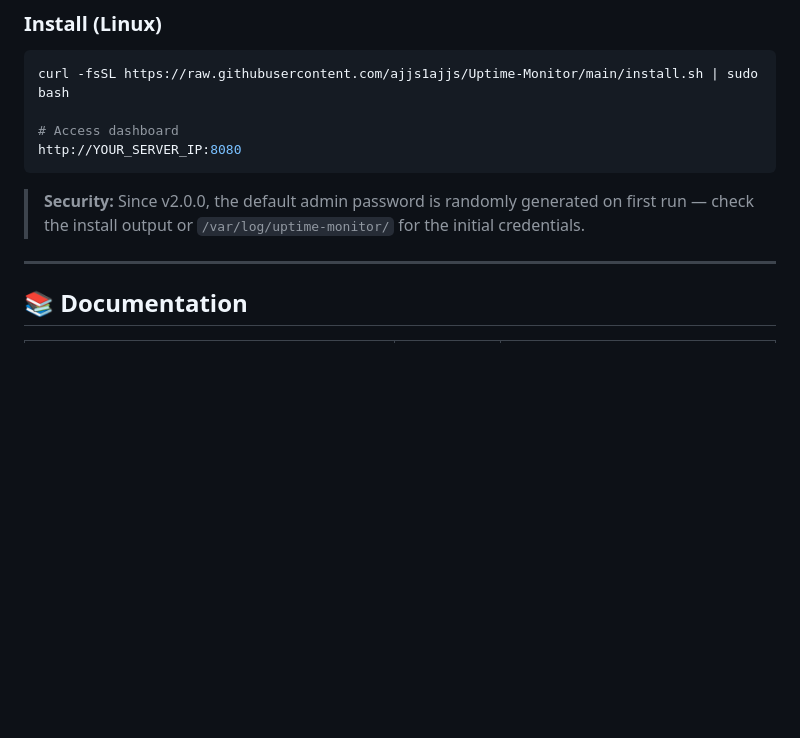
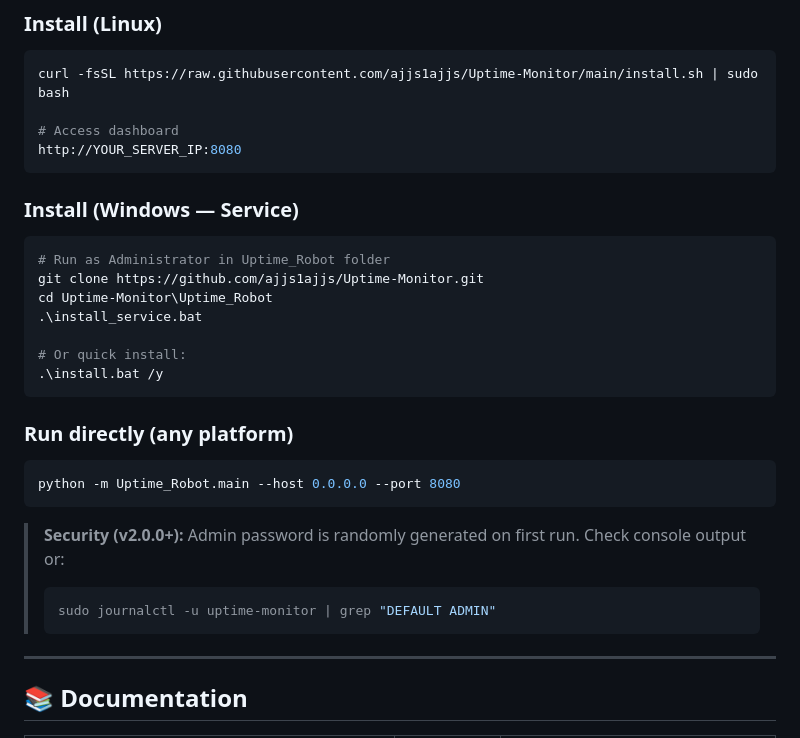
Before and after one commit to ajjs1ajjs/Uptime-Monitor, a Markdown page: README.md, the part around one of its changes. GitHub-like rendering; blank space fills up the shorter version.

````diff
--- a/README.md
+++ b/README.md
@@ -21,7 +21,28 @@ curl -fsSL https://raw.githubusercontent.com/ajjs1ajjs/Uptime-Monitor/main/insta
 http://YOUR_SERVER_IP:8080
 ```
 
-> **Security:** Since v2.0.0, the default admin password is randomly generated on first run — check the install output or `/var/log/uptime-monitor/` for the initial credentials.
+### Install (Windows — Service)
+
+```powershell
+# Run as Administrator in Uptime_Robot folder
+git clone https://github.com/ajjs1ajjs/Uptime-Monitor.git
+cd Uptime-Monitor\Uptime_Robot
+.\install_service.bat
+
+# Or quick install:
+.\install.bat /y
+```
+
+### Run directly (any platform)
+
+```bash
+python -m Uptime_Robot.main --host 0.0.0.0 --port 8080
+```
+
+> **Security (v2.0.0+):** Admin password is randomly generated on first run. Check console output or:
+> ```bash
+> sudo journalctl -u uptime-monitor | grep "DEFAULT ADMIN"
+> ```
 
 ---
 
````
Also changed, not shown: other parts of README.md (+30 -6 lines).
